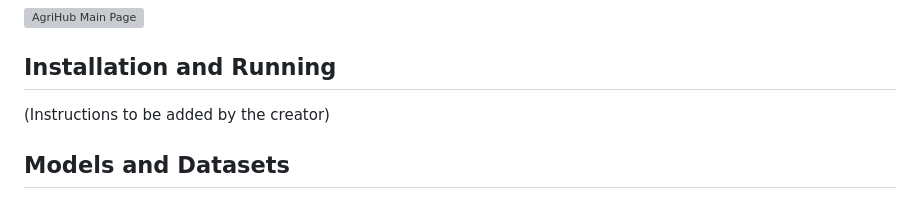
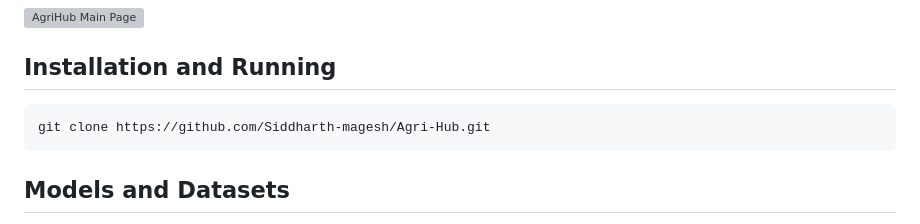
Before and after one commit to Siddharth-magesh/Agri-Hub, a Markdown page: README.md, the part around the change. Rendered like a GitHub page; grey boxes are pictures that could not be loaded.

````diff
--- a/README.md
+++ b/README.md
@@ -11,7 +11,9 @@ We’re thrilled to introduce AgriHub, your new go-to platform designed to make
 ![AgriHub Main Page](path/to/main_page_image.png)
 
 ## Installation and Running
-(Instructions to be added by the creator)
+```bash
+git clone https://github.com/Siddharth-magesh/Agri-Hub.git
+```
 
 ## Models and Datasets
 - **QuickFarm**: Uses an LLM fine-tuned on farming data for personalized recommendations.
````
